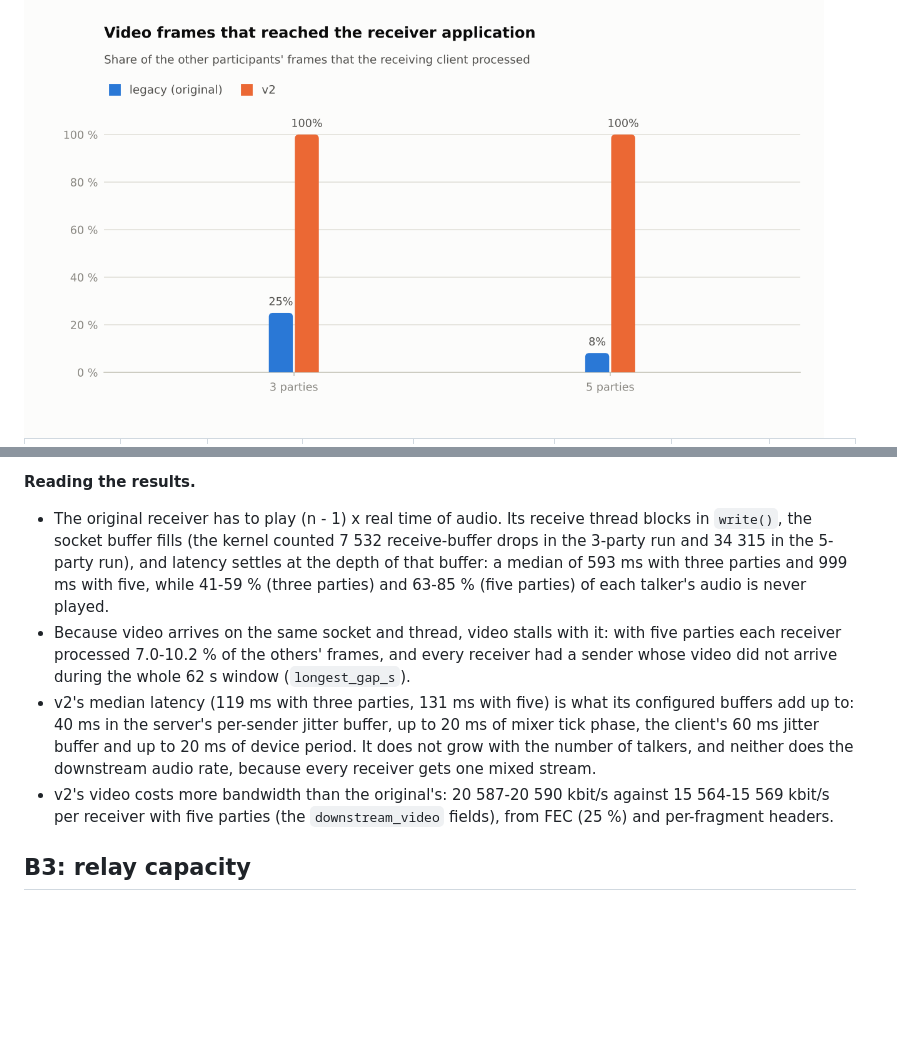
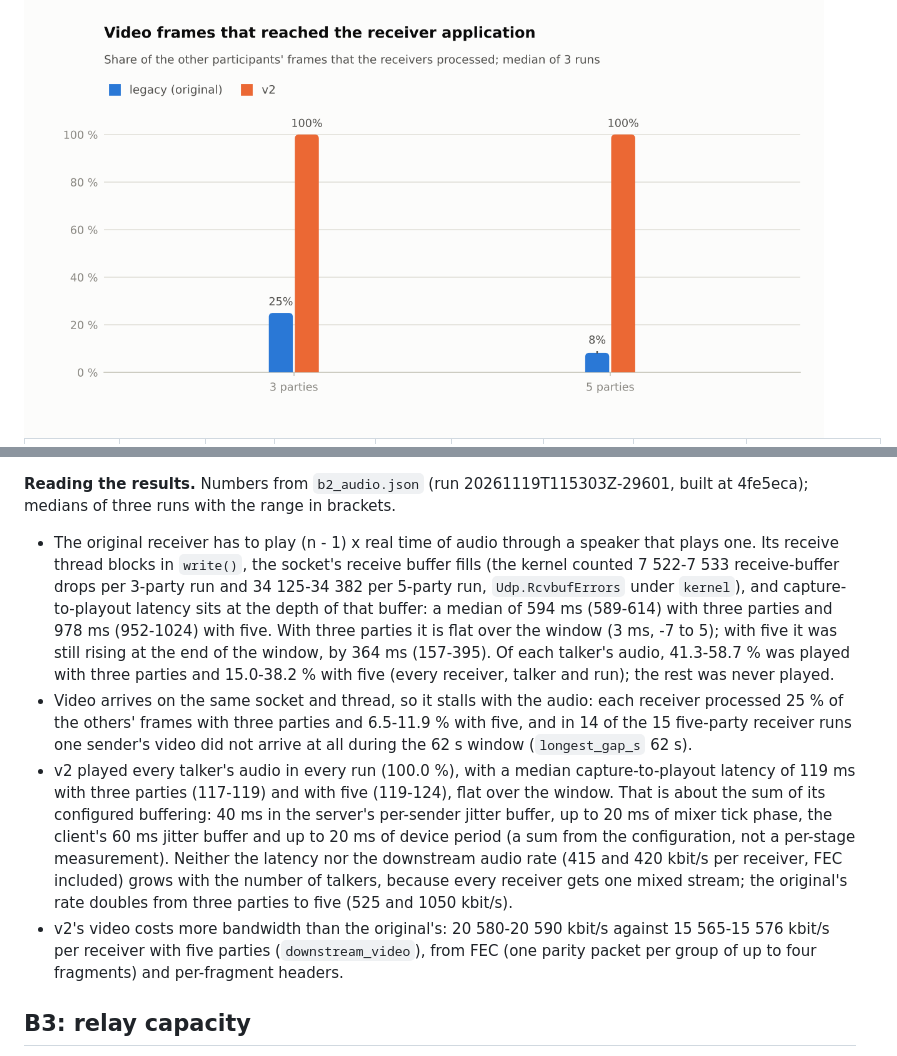
Before and after one commit to smallfishsworld/Real-Time-Video-Conferencing-System, a Markdown page: docs/BENCHMARKS.md, 2 parts joined by grey strips. GitHub-like rendering; pictures changed too: bench/results/plots/b2_video_shown.png; blank space fills up the shorter version.

```diff
--- a/docs/BENCHMARKS.md
+++ b/docs/BENCHMARKS.md
@@ -290,24 +299,34 @@ longer than 0.5 s between consecutive frames, as a share of the window.
 <!-- END GENERATED b2 -->
 
-**Reading the results.**
+**Reading the results.** Numbers from `b2_audio.json` (run 20261119T115303Z-29601,
+built at 4fe5eca); medians of three runs with the range in brackets.
 
-- The original receiver has to play (n - 1) x real time of audio. Its receive thread
-  blocks in `write()`, the socket buffer fills (the kernel counted 7 532 receive-buffer
-  drops in the 3-party run and 34 315 in the 5-party run), and latency settles at the
-  depth of that buffer: a median of 593 ms with three parties and 999 ms with five,
-  while 41-59 % (three parties) and 63-85 % (five parties) of each talker's audio is
-  never played.
-- Because video arrives on the same socket and thread, video stalls with it: with five
-  parties each receiver processed 7.0-10.2 % of the others' frames, and every receiver
-  had a sender whose video did not arrive during the whole 62 s window (`longest_gap_s`).
-- v2's median latency (119 ms with three parties, 131 ms with five) is what its
-  configured buffers add up to: 40 ms in the server's per-sender jitter buffer, up to
-  20 ms of mixer tick phase, the client's 60 ms jitter buffer and up to 20 ms of device
-  period. It does not grow with the number of talkers, and neither does the downstream
-  audio rate, because every receiver gets one mixed stream.
-- v2's video costs more bandwidth than the original's: 20 587-20 590 kbit/s against
-  15 564-15 569 kbit/s per receiver with five parties (the `downstream_video` fields), from FEC
-  (25 %) and per-fragment headers.
+- The original receiver has to play (n - 1) x real time of audio through a speaker
+  that plays one. Its receive thread blocks in `write()`, the socket's receive buffer
+  fills (the kernel counted 7 522-7 533 receive-buffer drops per 3-party run and
+  34 125-34 382 per 5-party run, `Udp.RcvbufErrors` under `kernel`), and
+  capture-to-playout latency sits at the depth of that buffer: a median of 594 ms
+  (589-614) with three parties and 978 ms (952-1024) with five. With three parties it
+  is flat over the window (3 ms, -7 to 5); with five it was still rising at the end of
+  the window, by 364 ms (157-395). Of each talker's audio, 41.3-58.7 % was played with
+  three parties and 15.0-38.2 % with five (every receiver, talker and run); the rest
+  was never played.
+- Video arrives on the same socket and thread, so it stalls with the audio: each
+  receiver processed 25 % of the others' frames with three parties and 6.5-11.9 % with
+  five, and in 14 of the 15 five-party receiver runs one sender's video did not arrive
+  at all during the 62 s window (`longest_gap_s` 62 s).
+- v2 played every talker's audio in every run (100.0 %), with a median
+  capture-to-playout latency of 119 ms with three parties (117-119) and with five
+  (119-124), flat over the window. That is about the sum of its configured buffering:
+  40 ms in the server's per-sender jitter buffer, up to 20 ms of mixer tick phase, the
+  client's 60 ms jitter buffer and up to 20 ms of device period (a sum from the
+  configuration, not a per-stage measurement). Neither the latency nor the downstream
+  audio rate (415 and 420 kbit/s per receiver, FEC included) grows with the number of
+  talkers, because every receiver gets one mixed stream; the original's rate doubles
+  from three parties to five (525 and 1050 kbit/s).
+- v2's video costs more bandwidth than the original's: 20 580-20 590 kbit/s against
+  15 565-15 576 kbit/s per receiver with five parties (`downstream_video`), from FEC
+  (one parity packet per group of up to four fragments) and per-fragment headers.
 
 ## B3: relay capacity
 
```
Also changed, not shown: other parts of docs/BENCHMARKS.md (+34 -25 lines), README.md (+8 -7 lines), docs/ENGINEERING_NOTES.md (+18 -13 lines), bench/results/plots/b2_audio_latency.png, bench/results/plots/b2_audio_latency_dark.png, bench/results/plots/b2_downstream_audio.png, bench/results/plots/b2_downstream_audio_dark.png, bench/results/plots/b2_video_shown_dark.png.
